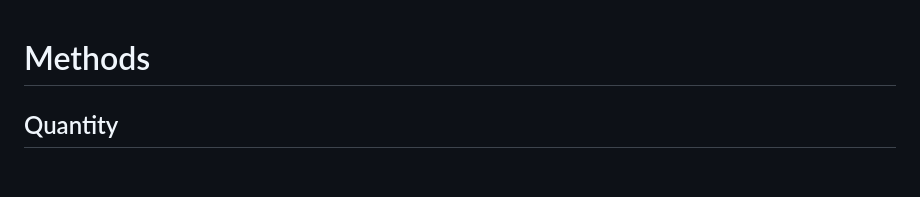
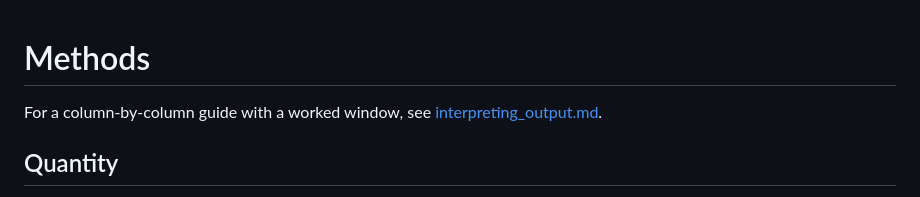
Before and after one commit to mc3365/methentropy, a Markdown page: docs/methods.md, the part around the change. GitHub-like rendering; blank space fills up the shorter version.

```diff
--- a/docs/methods.md
+++ b/docs/methods.md
@@ -1,4 +1,7 @@
 # Methods
+
+For a column-by-column guide with a worked window, see
+[interpreting_output.md](interpreting_output.md).
 
 ## Quantity
 
```
Also changed, not shown: CHANGELOG.md (+7 -0 lines), README.md (+4 -0 lines), docs/interpreting_output.md (added, +170 -0 lines), docs/figures/methentropy_workflow.png, 5 other files.
